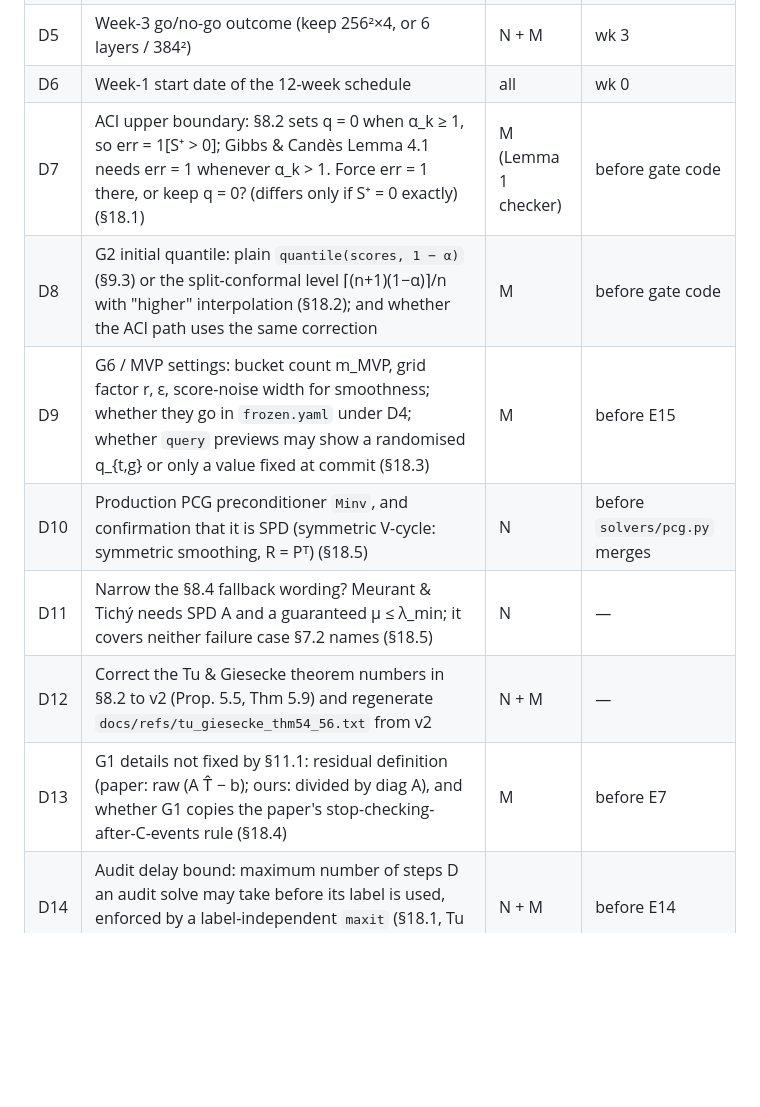
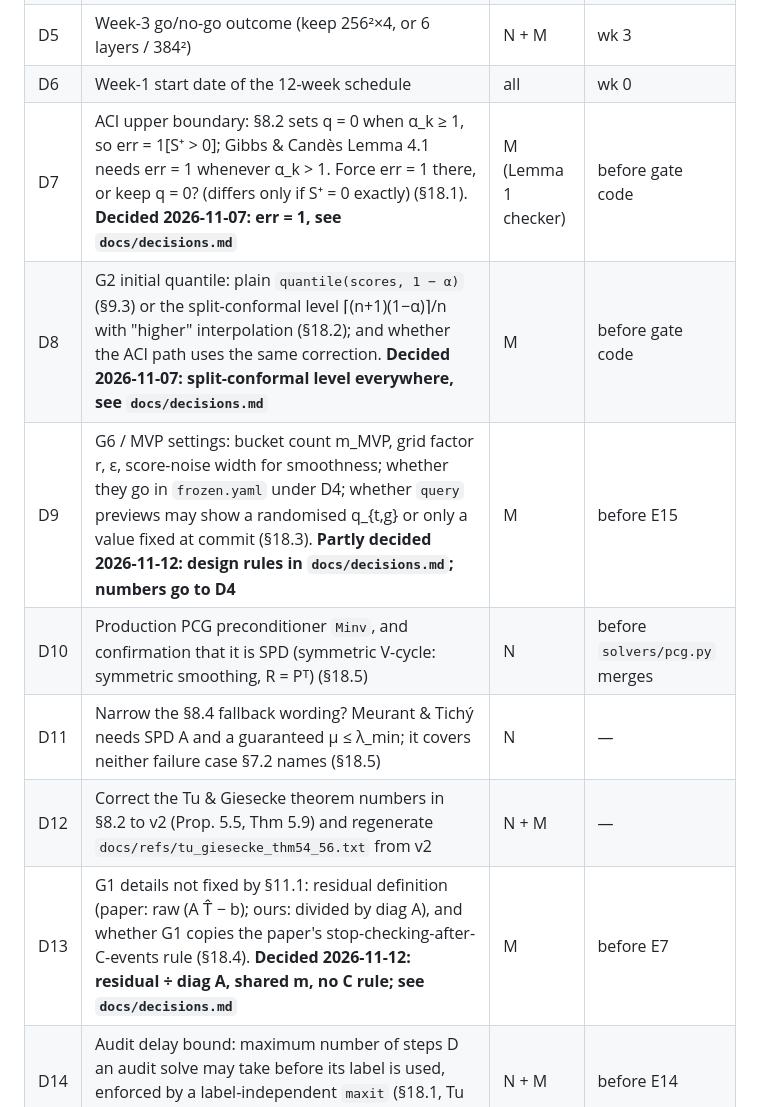
Before and after one commit to Akxsh65/twinheat, a Markdown page: CLAUDE.md, the part around the change. GitHub-like rendering; blank space fills up the shorter version.

```diff
--- a/CLAUDE.md
+++ b/CLAUDE.md
@@ -603,13 +603,13 @@ DeepOHeat-v2 (Yu et al., arXiv 2608.16080, 2026) · Gibbs & Candès, ACI, NeurIP
 | D4 | Frozen gate hyperparameters α, τ, γ, W, λ, m, p, ε_S, p_min, chosen on validation trajectories → `experiments/configs/frozen.yaml` | M | wk 6 |
 | D5 | Week-3 go/no-go outcome (keep 256²×4, or 6 layers / 384²) | N + M | wk 3 |
 | D6 | Week-1 start date of the 12-week schedule | all | wk 0 |
-| D7 | ACI upper boundary: §8.2 sets q = 0 when α_k ≥ 1, so err = 1[S⁺ > 0]; Gibbs & Candès Lemma 4.1 needs err = 1 whenever α_k > 1. Force err = 1 there, or keep q = 0? (differs only if S⁺ = 0 exactly) (§18.1) | M (Lemma 1 checker) | before gate code |
-| D8 | G2 initial quantile: plain `quantile(scores, 1 − α)` (§9.3) or the split-conformal level ⌈(n+1)(1−α)⌉/n with "higher" interpolation (§18.2); and whether the ACI path uses the same correction | M | before gate code |
-| D9 | G6 / MVP settings: bucket count m_MVP, grid factor r, ε, score-noise width for smoothness; whether they go in `frozen.yaml` under D4; whether `query` previews may show a randomised q_{t,g} or only a value fixed at commit (§18.3) | M | before E15 |
+| D7 | ACI upper boundary: §8.2 sets q = 0 when α_k ≥ 1, so err = 1[S⁺ > 0]; Gibbs & Candès Lemma 4.1 needs err = 1 whenever α_k > 1. Force err = 1 there, or keep q = 0? (differs only if S⁺ = 0 exactly) (§18.1). **Decided 2026-11-07: err = 1, see `docs/decisions.md`** | M (Lemma 1 checker) | before gate code |
+| D8 | G2 initial quantile: plain `quantile(scores, 1 − α)` (§9.3) or the split-conformal level ⌈(n+1)(1−α)⌉/n with "higher" interpolation (§18.2); and whether the ACI path uses the same correction. **Decided 2026-11-07: split-conformal level everywhere, see `docs/decisions.md`** | M | before gate code |
+| D9 | G6 / MVP settings: bucket count m_MVP, grid factor r, ε, score-noise width for smoothness; whether they go in `frozen.yaml` under D4; whether `query` previews may show a randomised q_{t,g} or only a value fixed at commit (§18.3). **Partly decided 2026-11-12: design rules in `docs/decisions.md`; numbers go to D4** | M | before E15 |
 | D10 | Production PCG preconditioner `Minv`, and confirmation that it is SPD (symmetric V-cycle: symmetric smoothing, R = Pᵀ) (§18.5) | N | before `solvers/pcg.py` merges |
 | D11 | Narrow the §8.4 fallback wording? Meurant & Tichý needs SPD A and a guaranteed μ ≤ λ_min; it covers neither failure case §7.2 names (§18.5) | N | — |
 | D12 | Correct the Tu & Giesecke theorem numbers in §8.2 to v2 (Prop. 5.5, Thm 5.9) and regenerate `docs/refs/tu_giesecke_thm54_56.txt` from v2 | N + M | — |
-| D13 | G1 details not fixed by §11.1: residual definition (paper: raw (A T̂ − b); ours: divided by diag A), and whether G1 copies the paper's stop-checking-after-C-events rule (§18.4) | M | before E7 |
+| D13 | G1 details not fixed by §11.1: residual definition (paper: raw (A T̂ − b); ours: divided by diag A), and whether G1 copies the paper's stop-checking-after-C-events rule (§18.4). **Decided 2026-11-12: residual ÷ diag A, shared m, no C rule; see `docs/decisions.md`** | M | before E7 |
 | D14 | Audit delay bound: maximum number of steps D an audit solve may take before its label is used, enforced by a label-independent `maxit` (§18.1, Tu & Giesecke Prop. B.15) | N + M | before E14 |
 
 ---
```
Also changed, not shown: docs/decisions.md (+63 -1 lines).
